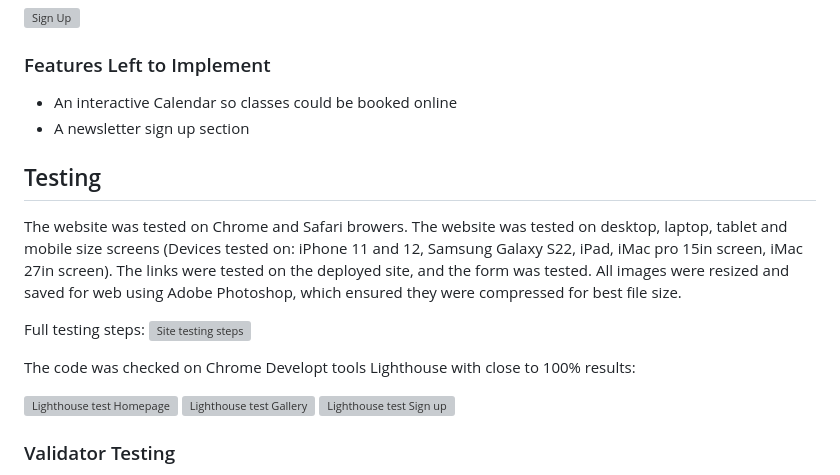
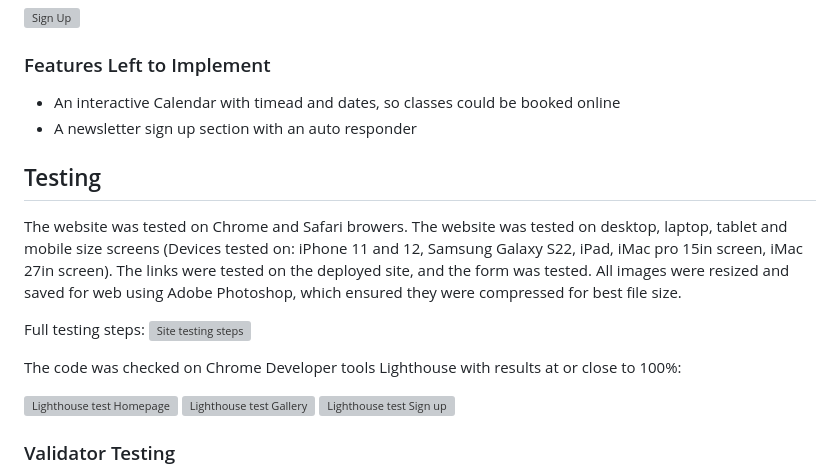
Before and after one commit to Code-Institute-Submissions/RozWelch-kids-bookclub1, a Markdown page: README.md, the part around the change. Rendered like a GitHub page; grey boxes are pictures that could not be loaded.

Commit message:
Update content in Readme file and correct typo

```diff
--- a/README.md
+++ b/README.md
@@ -123,8 +123,8 @@ I aimed to provide a clear, easy to understand and easy to navigate website that
 
 ### Features Left to Implement
 
-- An interactive Calendar so classes could be booked online
-- A newsletter sign up section
+- An interactive Calendar with timead and dates, so classes could be booked online
+- A newsletter sign up section with an auto responder
 
 ## Testing
 
@@ -136,7 +136,7 @@ All images were resized and saved for web using Adobe Photoshop, which ensured t
 Full testing steps:
 ![Site testing steps](https://github.com/RozWelch/kids-bookclub1/blob/main/assets/readme_images/site_testing.gif)
 
-The code was checked on Chrome Developt tools Lighthouse with close to 100% results:
+The code was checked on Chrome Developer tools Lighthouse with results at or close to 100%:
 
   ![Lighthouse test Homepage](https://github.com/RozWelch/kids-bookclub1/blob/main/assets/readme_images/home_page_lighthousescore.jpg)
   ![Lighthouse test Gallery](https://github.com/RozWelch/kids-bookclub1/blob/main/assets/readme_images/gallery_lighthouse.jpg)
```
Also changed, not shown: assets/readme_images/gallery_lighthouse.jpg.
